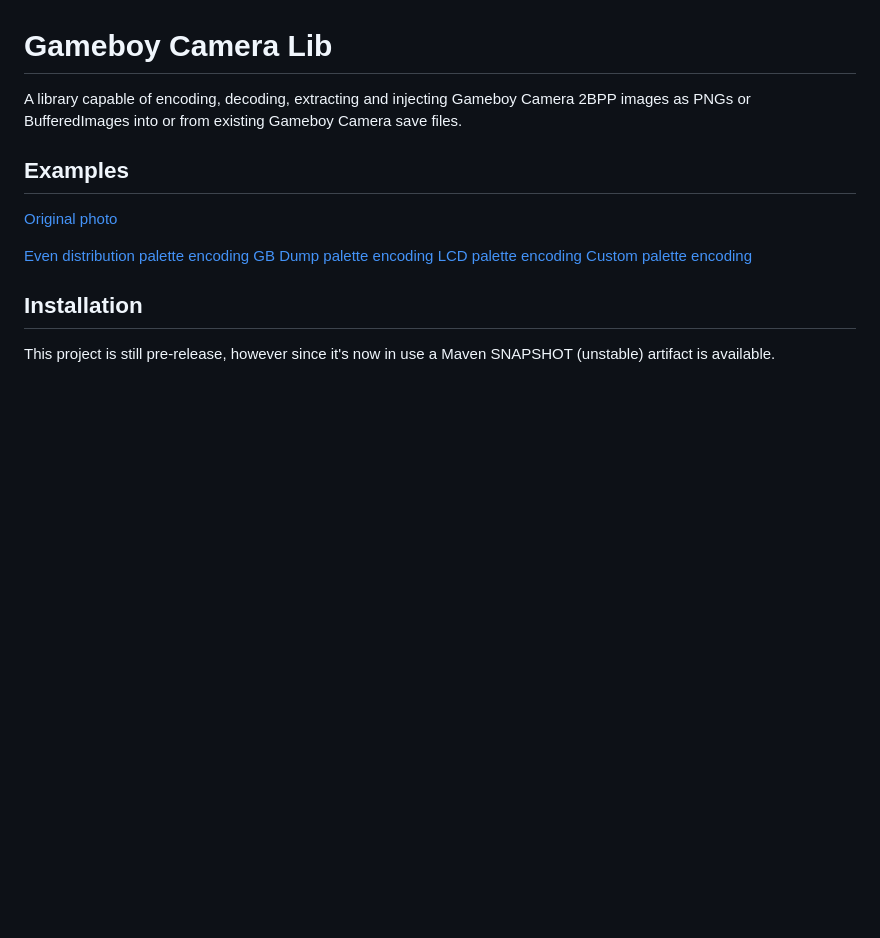
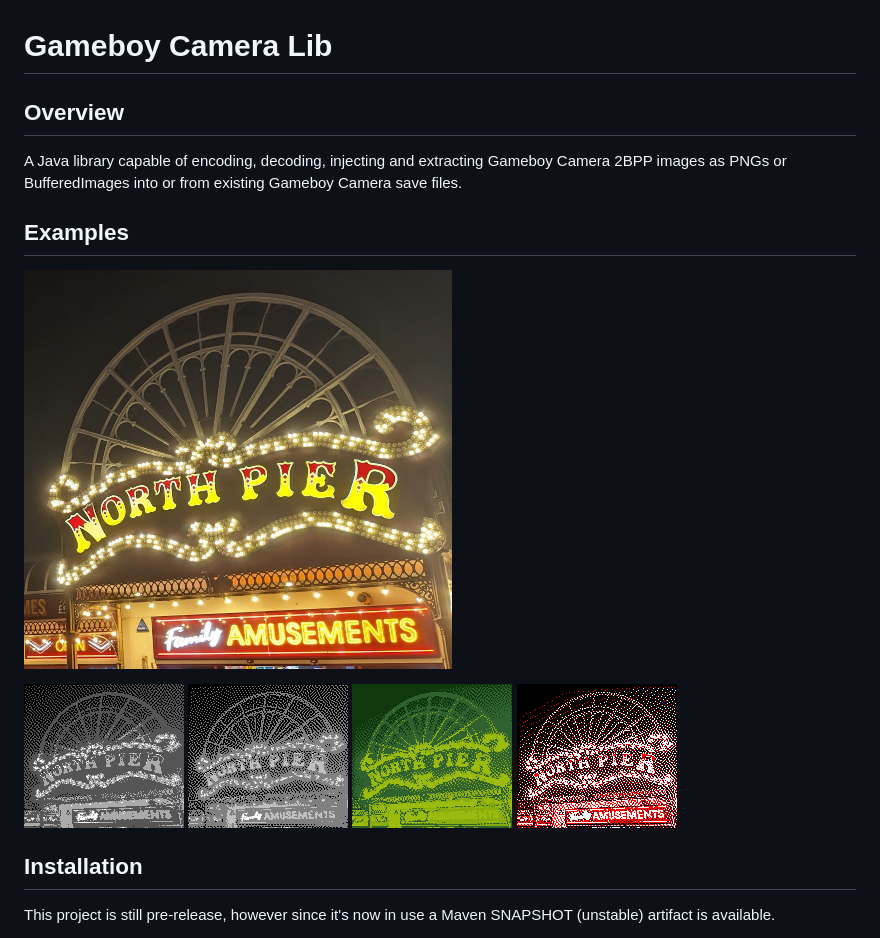
Before and after one commit to KodeMunkie/gameboycameralib, a Markdown page: README.md, the part around the change. Rendered like a GitHub page; pictures changed too: assets/pier.png (added); blank space fills up the shorter version.

Commit message:
docs: fixed image links

```diff
--- a/README.md
+++ b/README.md
@@ -1,11 +1,13 @@
 # Gameboy Camera Lib
-A library capable of encoding, decoding, extracting and injecting Gameboy Camera 2BPP images as PNGs or BufferedImages into or from existing Gameboy Camera save files.
+
+## Overview
+A Java library capable of encoding, decoding, injecting and extracting Gameboy Camera 2BPP images as PNGs or BufferedImages into or from existing Gameboy Camera save files.
 
 ## Examples
 
-[Original photo](assets/pier.png)
+![Original photo](assets/pier.png)
 
-[Even distribution palette encoding](assets/even-dist-palette.png) [GB Dump palette encoding](assets/gb-dump-palette.png) [LCD palette encoding](assets/lcd-palette.png) [Custom palette encoding](assets/custom-palette.png)
+![Even distribution palette encoding](assets/even-dist-palette.png) ![GB Dump palette encoding](assets/gb-dump-palette.png) ![LCD palette encoding](assets/lcd-palette.png) ![Custom palette encoding](assets/custom-palette.png)
 
 ## Installation
 This project is still pre-release, however since it's now in use a Maven SNAPSHOT (unstable) artifact is available.
```
